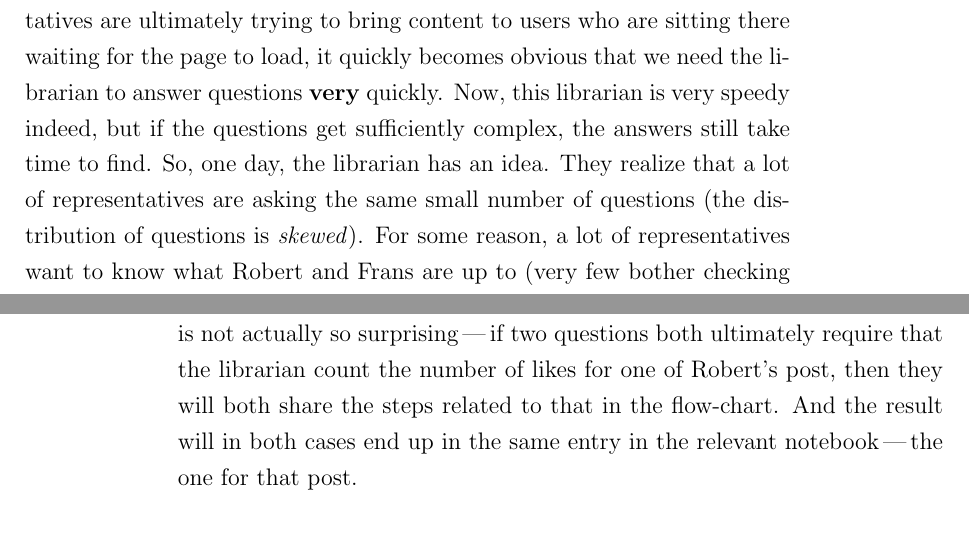
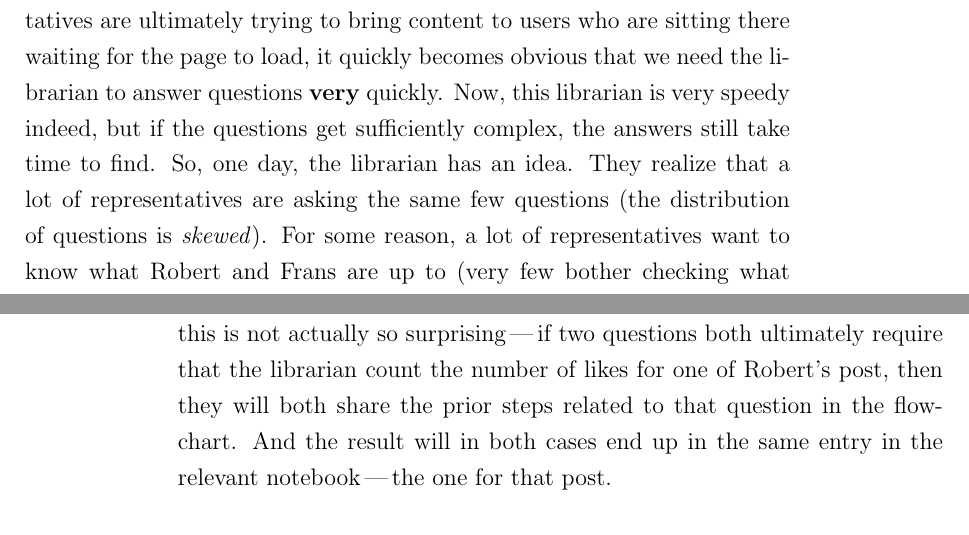
Before and after one commit to jonhoo/thesis, a LaTeX thesis (thesis.tex, which reads A1-simpler-terms.tex): two parts of pages 113 and 118 of 127, joined at a grey line, cut so that both start at the same text. Compiled offline with pdfLaTeX.

Commit message:
nits from friends!

```diff
--- a/A1-simpler-terms.tex
+++ b/A1-simpler-terms.tex
@@ -64,7 +64,7 @@ quickly becomes obvious that we need the librarian to answer questions
 \textbf{very} quickly. Now, this librarian is very speedy indeed, but if the
 questions get sufficiently complex, the answers still take time to find. So, one
 day, the librarian has an idea. They realize that a lot of representatives are
-asking the same small number of questions (the distribution of questions is
+asking the same few questions (the distribution of questions is
 \textit{skewed}). For some reason, a lot of representatives want to know what
 Robert and Frans are up to (very few bother checking what posts Jon has made
 recently), and the librarian figures that if they can save themselves the
@@ -223,9 +223,9 @@ questions. And while writing into the notebooks for those shared steps, there's
 almost always an entry with the exact same answer already present. The librarian
 realizes eventually that this is not actually so surprising\,---\,if two
 questions both ultimately require that the librarian count the number of likes
-for one of Robert's post, then they will both share the steps related to that in
-the flow-chart. And the result will in both cases end up in the same entry in
-the relevant notebook\,---\,the one for that post.
+for one of Robert's post, then they will both share the prior steps related to
+that question in the flow-chart. And the result will in both cases end up in the
+same entry in the relevant notebook\,---\,the one for that post.
 
 \paragraph{Flow-Charts in Reverse.}
 %
```
